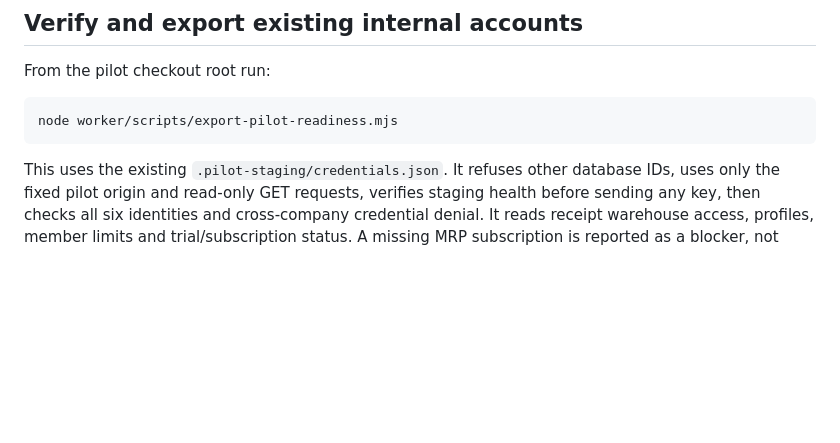
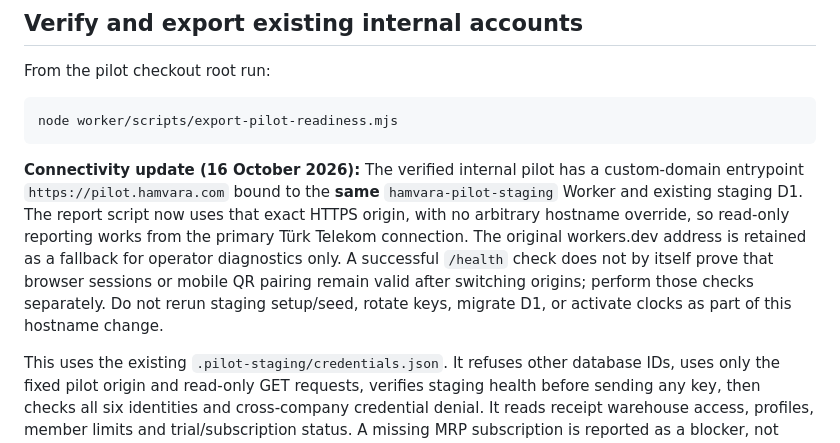
Before and after one commit to mazdaran/hamvara-site, a Markdown page: docs/pilot-customer-handover.md, the part around the change. GitHub-like rendering; blank space fills up the shorter version.

Commit message:
Document pilot custom domain and zero-migration switch

```diff
--- a/docs/pilot-customer-handover.md
+++ b/docs/pilot-customer-handover.md
@@ -11,6 +11,8 @@ Receipt desktop and phone acceptance has been completed manually, including inde
 From the pilot checkout root run:
 
     node worker/scripts/export-pilot-readiness.mjs
+
+**Connectivity update (16 October 2026):** The verified internal pilot has a custom-domain entrypoint `https://pilot.hamvara.com` bound to the **same** `hamvara-pilot-staging` Worker and existing staging D1. The report script now uses that exact HTTPS origin, with no arbitrary hostname override, so read-only reporting works from the primary Türk Telekom connection. The original workers.dev address is retained as a fallback for operator diagnostics only. A successful `/health` check does not by itself prove that browser sessions or mobile QR pairing remain valid after switching origins; perform those checks separately. Do not rerun staging setup/seed, rotate keys, migrate D1, or activate clocks as part of this hostname change.
 
 This uses the existing `.pilot-staging/credentials.json`. It refuses other database IDs, uses only the fixed pilot origin and read-only GET requests, verifies staging health before sending any key, then checks all six identities and cross-company credential denial. It reads receipt warehouse access, profiles, member limits and trial/subscription status. A missing MRP subscription is reported as a blocker, not silently activated or bypassed. Identity or isolation failures abort export.
 
```
